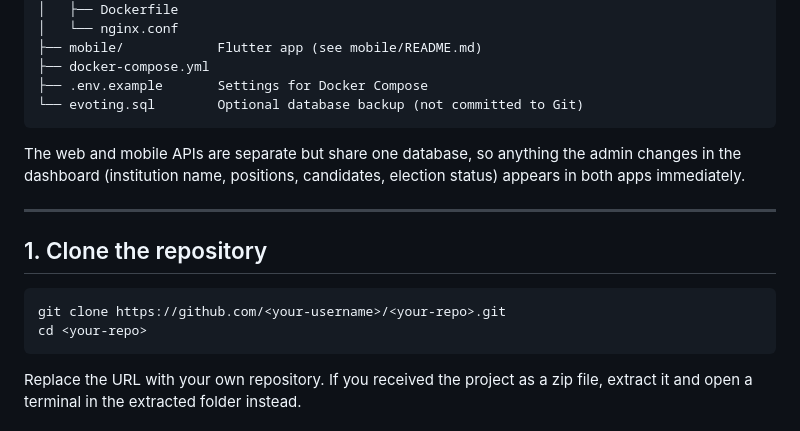
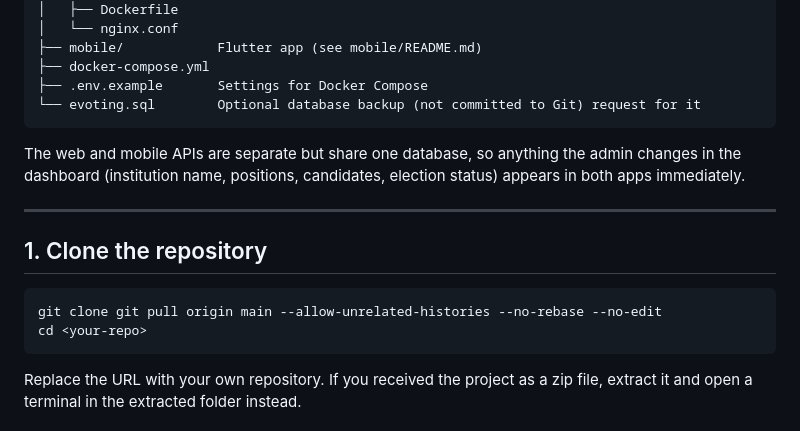
Before and after one commit to obomeghie2019/SRC-SUG_e-Voting, a Markdown page: README.md, the part around the change. GitHub-like rendering.

Commit message:
Clarify database backup and update clone command
Updated README.md to clarify the optional database backup and modified the clone command.

````diff
--- a/README.md
+++ b/README.md
@@ -45,7 +45,7 @@ evoting/
 ├── mobile/            Flutter app (see mobile/README.md)
 ├── docker-compose.yml
 ├── .env.example       Settings for Docker Compose
-└── evoting.sql        Optional database backup (not committed to Git)
+└── evoting.sql        Optional database backup (not committed to Git) request for it
 ```
 
 The web and mobile APIs are separate but share one database, so anything the admin changes in the dashboard (institution name, positions, candidates, election status) appears in both apps immediately.
@@ -55,7 +55,7 @@ The web and mobile APIs are separate but share one database, so anything the adm
 ## 1. Clone the repository
 
 ```bash
-git clone https://github.com/<your-username>/<your-repo>.git
+git clone git pull origin main --allow-unrelated-histories --no-rebase --no-edit
 cd <your-repo>
 ```
 
````
